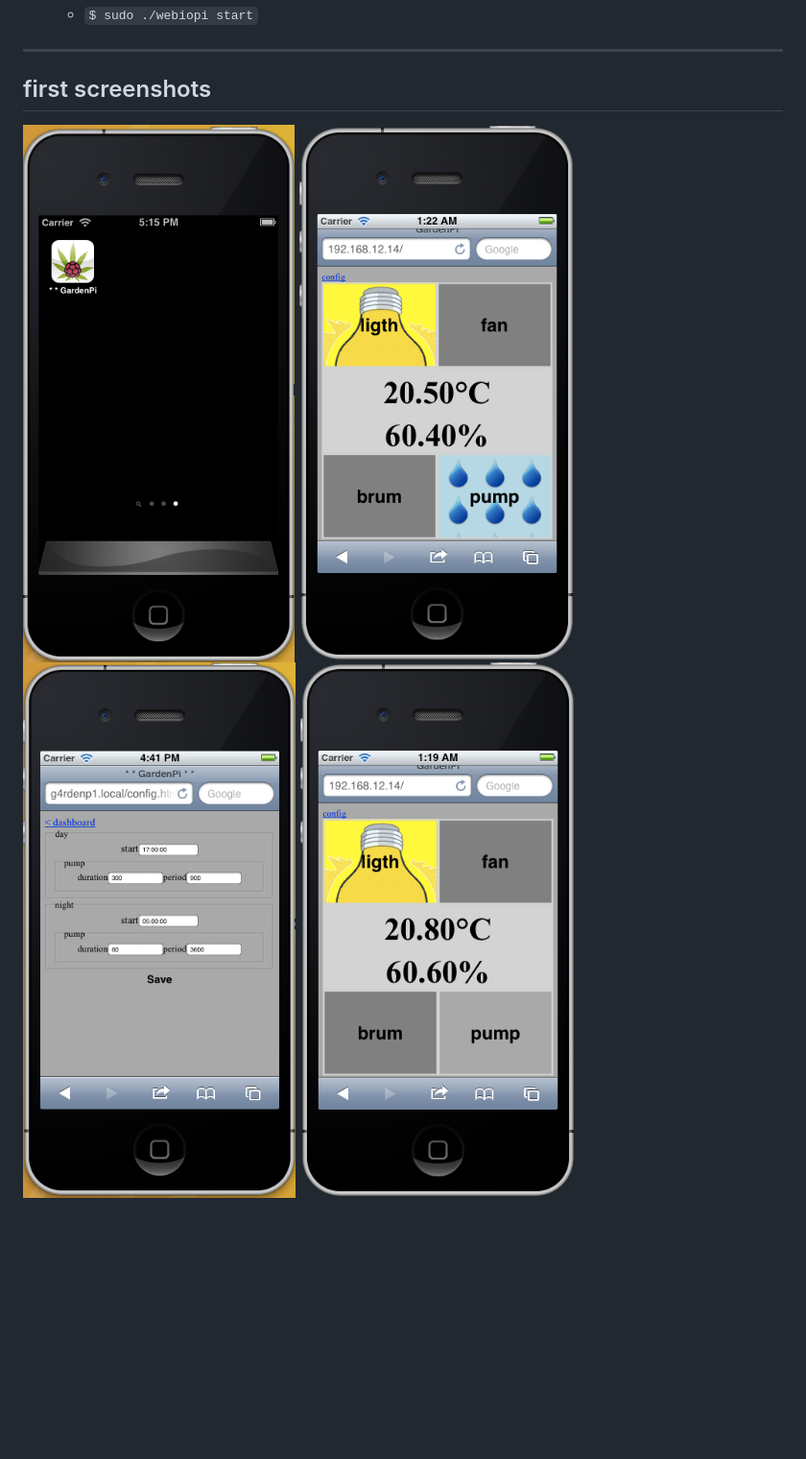
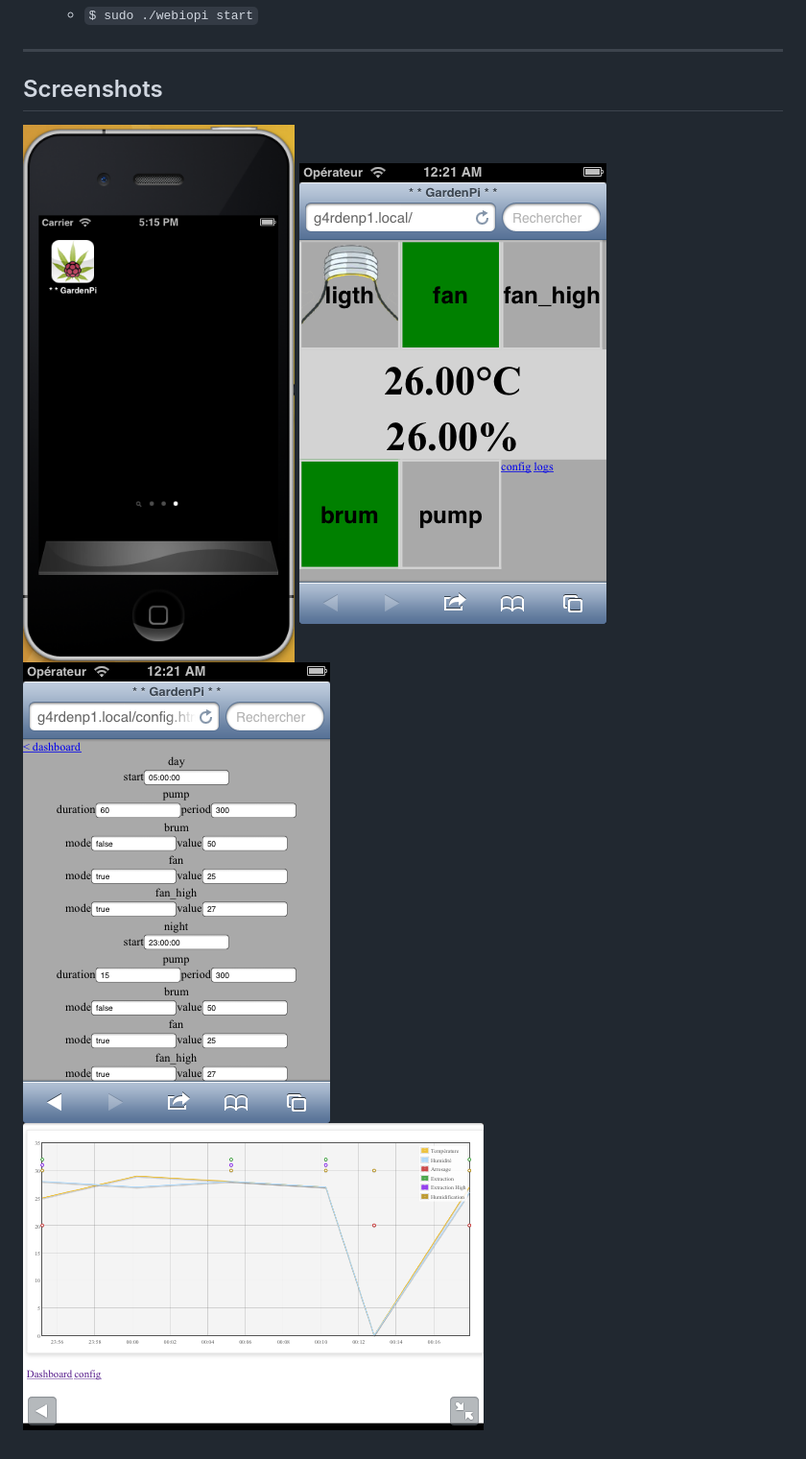
Before and after one commit to yopzolo/GardenPi, a Markdown page: README.md, the part around the change. Shown: that part at 96% size. GitHub-like rendering; pictures changed too: screens/Dashboard.png (added), screens/Logs.png (added), screens/Settings.png; blank space fills up the shorter version.

Commit message:
nouveau screenshots

```diff
--- a/README.md
+++ b/README.md
@@ -22,9 +22,9 @@ This is an implementation of webiopi dedicated to indoor growing
 
 ---
 
-## first screenshots
+## Screenshots
 
 ![Icon](screens/Iphone_dash.png)
-![ligth On](screens/Dashboard_ON.png)
+![Dashboard](screens/Dashboard.png)
 ![Config](screens/Settings.png)
-![ligth Off](screens/Dashboard_OFF.png)
+![logs](screens/Logs.png)
```
